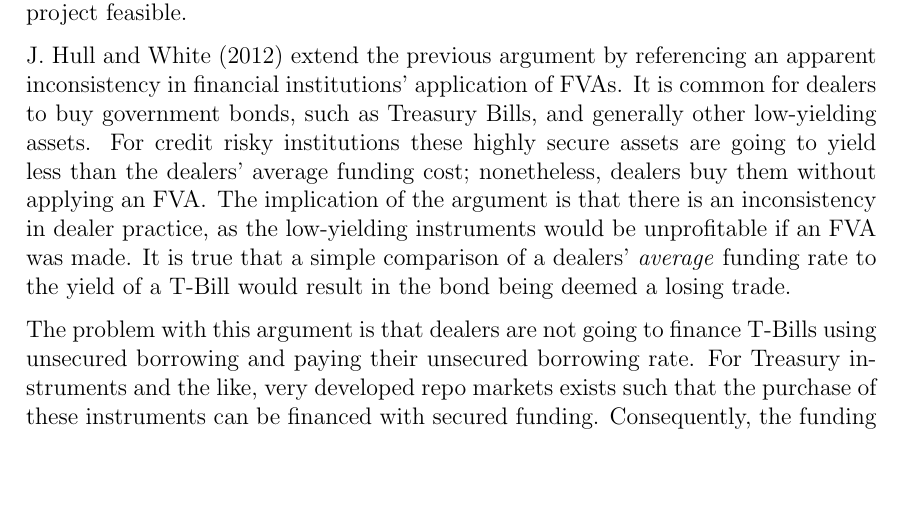
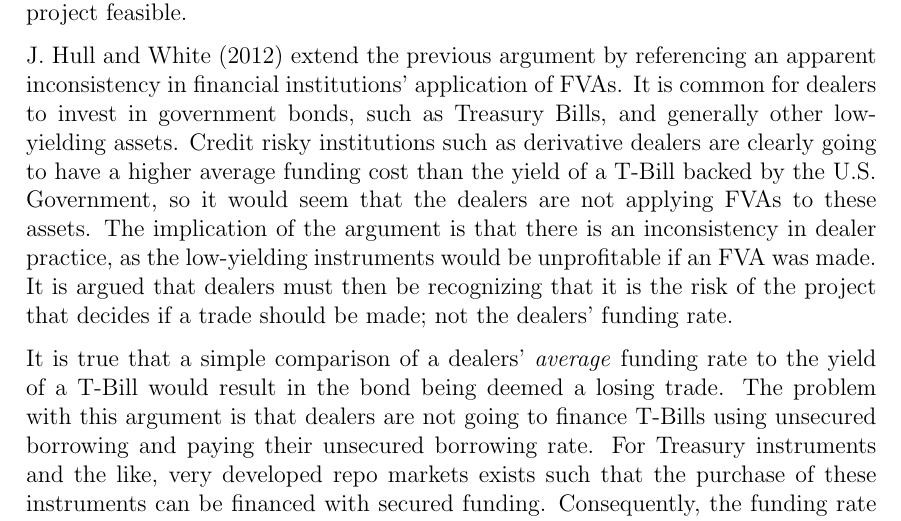
Before and after one commit to sebastianbaltser/master-thesis, a LaTeX thesis (thesis/main.tex, which reads thesis/content/body-matter/fva-debate/summary-of-fva-debate.tex): part of page 23 of 70, cut so that both start at the same text, the shorter picture padded with empty space. Compiled offline with pdfLaTeX.

Commit message:
Clarify HW argument

```diff
--- a/thesis/content/body-matter/fva-debate/summary-of-fva-debate.tex
+++ b/thesis/content/body-matter/fva-debate/summary-of-fva-debate.tex
@@ -172,16 +172,19 @@
 
             \textcite{HullWhite2012FVA} extend the previous argument by referencing
             an apparent inconsistency in financial institutions' application of \FVA/s.
-            It is common for dealers to buy government bonds, such as Treasury Bills,
+            It is common for dealers to invest in government bonds, such as Treasury Bills,
             and generally other low-yielding assets.
-            For credit risky institutions these highly secure assets
-            are going to yield less than the dealers' average funding cost;
-            nonetheless, dealers buy them without applying an \FVA/.
+            Credit risky institutions such as derivative dealers are clearly going to have
+            a higher average funding cost than the yield of a T-Bill backed by the U.S. Government,
+            so it would seem that the dealers are not applying \FVA/s to these assets.
             The implication of the argument is that there is an inconsistency in dealer practice,
             as the low-yielding instruments would be unprofitable if an \FVA/ was made.
+            It is argued that dealers must then be recognizing that it is
+            the risk of the project that decides if a trade should be made;
+            not the dealers' funding rate.
+
             It is true that a simple comparison of a dealers' \textit{average} funding rate
             to the yield of a T-Bill would result in the bond being deemed a losing trade.
-
             The problem with this argument is that dealers are not going to finance T-Bills
             using unsecured borrowing and paying their unsecured borrowing rate.
             For Treasury instruments and the like,
```
